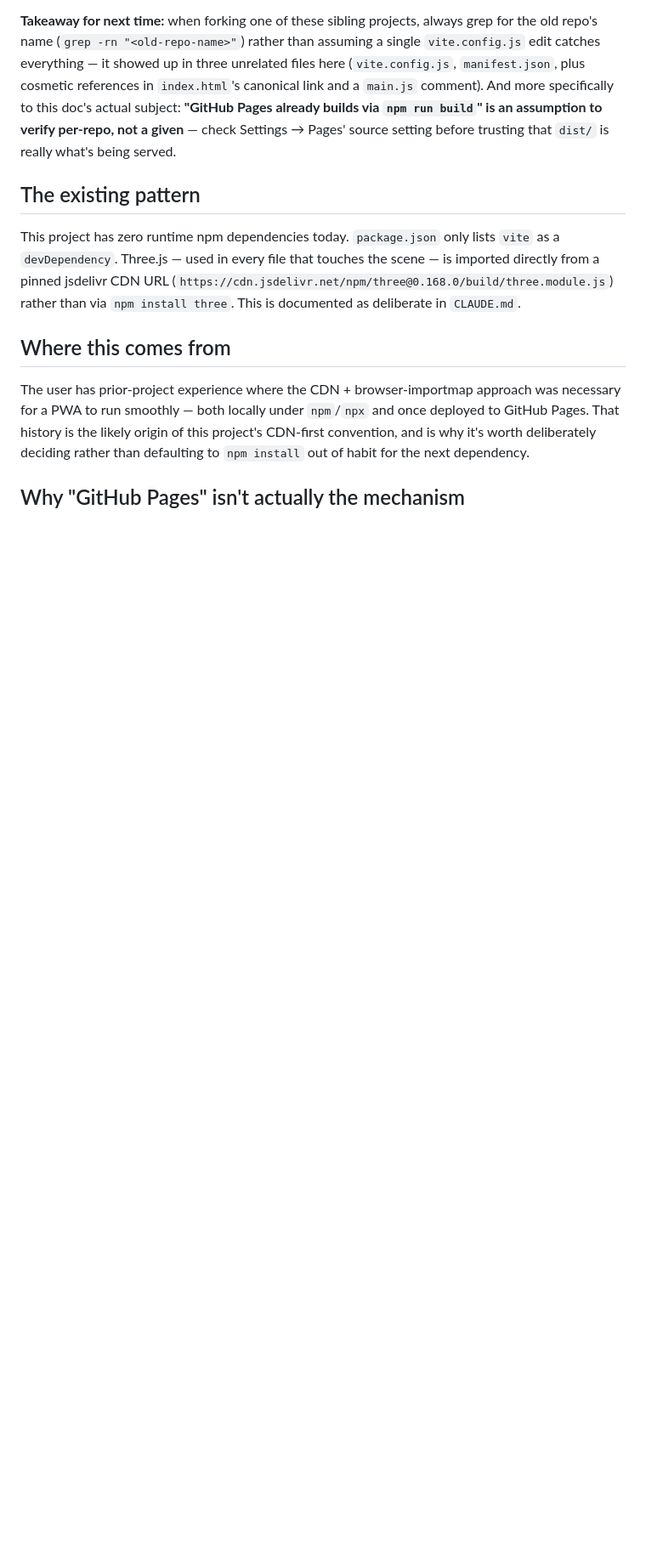
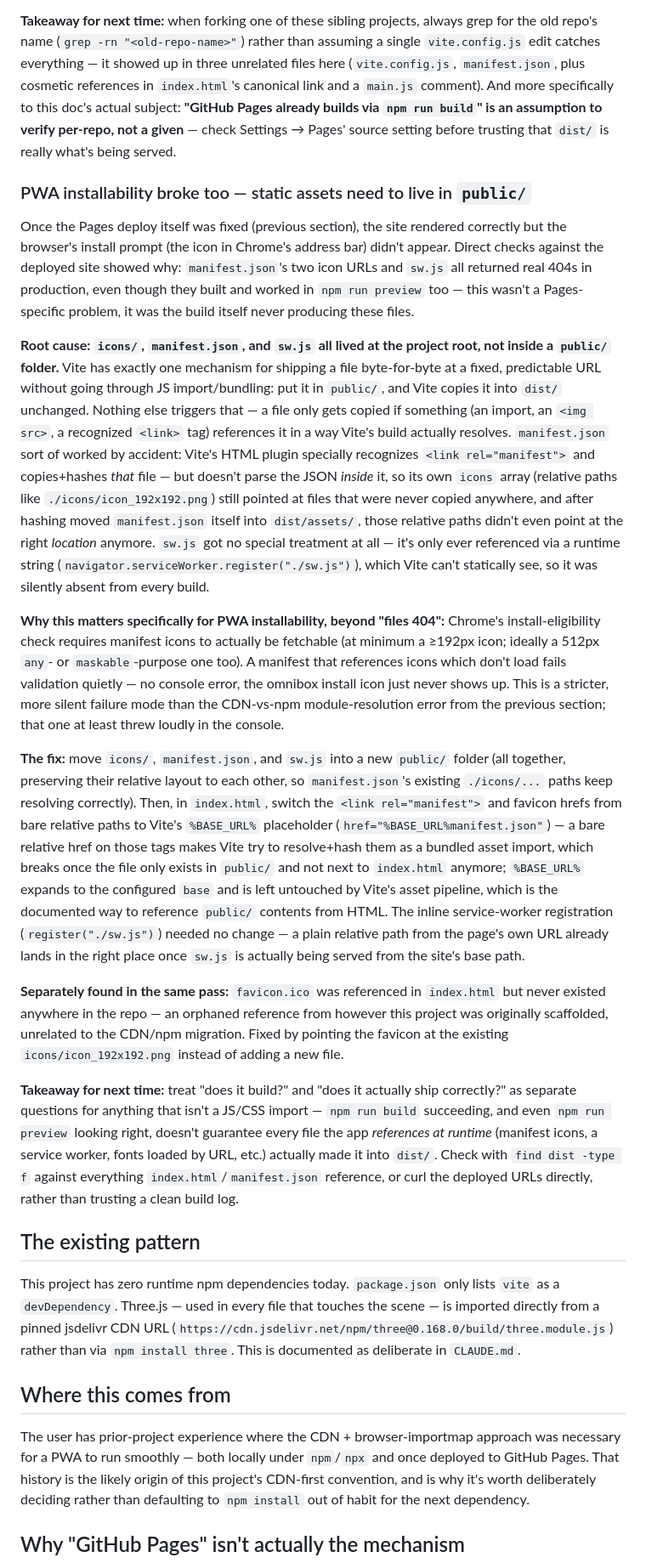
Before and after one commit to dilsency/ThreeJS-PWA-npm-Vite-Surface-Stable-Dithering, a Markdown page: DEPENDENCY_LOADING_CDN_VS_NPM.md, the part around the change. Shown at 85% size. Drawn GitHub-style; blank space fills up the shorter version.

Commit message:
Document the PWA-installability fix in the CDN-vs-npm doc
Records the second production-only failure found after fixing the GitHub
Pages deploy: manifest.json's icons and sw.js all 404'd because they lived
at the project root instead of inside public/, so Vite's build never
copied them into dist/. Explains why this fails silently for PWA
installability specifically (no console error, the install icon just
never appears), the public/ + %BASE_URL% fix, and the orphaned
favicon.ico reference found along the way.

Co-Authored-By: Claude Sonnet 5 <noreply@anthropic.com>
Claude-Session: https://claude.ai/code/session_01Tvkgc5KgJhHqKo7vY59gNg

```diff
--- a/DEPENDENCY_LOADING_CDN_VS_NPM.md
+++ b/DEPENDENCY_LOADING_CDN_VS_NPM.md
@@ -82,6 +82,72 @@ specifically to this doc's actual subject: **"GitHub Pages already builds via
 `npm run build`" is an assumption to verify per-repo, not a given** — check
 Settings → Pages' source setting before trusting that `dist/` is really what's
 being served.
+
+### PWA installability broke too — static assets need to live in `public/`
+
+Once the Pages deploy itself was fixed (previous section), the site rendered
+correctly but the browser's install prompt (the icon in Chrome's address bar)
+didn't appear. Direct checks against the deployed site showed why:
+`manifest.json`'s two icon URLs and `sw.js` all returned real 404s in
+production, even though they built and worked in `npm run preview` too — this
+wasn't a Pages-specific problem, it was the build itself never producing
+these files.
+
+**Root cause: `icons/`, `manifest.json`, and `sw.js` all lived at the project
+root, not inside a `public/` folder.** Vite has exactly one mechanism for
+shipping a file byte-for-byte at a fixed, predictable URL without going
+through JS import/bundling: put it in `public/`, and Vite copies it into
+`dist/` unchanged. Nothing else triggers that — a file only gets copied if
+something (an import, an `<img src>`, a recognized `<link>` tag) references
+it in a way Vite's build actually resolves. `manifest.json` sort of worked by
+accident: Vite's HTML plugin specially recognizes `<link rel="manifest">` and
+copies+hashes *that* file — but doesn't parse the JSON *inside* it, so its own
+`icons` array (relative paths like `./icons/icon_192x192.png`) still pointed
+at files that were never copied anywhere, and after hashing moved
+`manifest.json` itself into `dist/assets/`, those relative paths didn't even
+point at the right *location* anymore. `sw.js` got no special treatment at
+all — it's only ever referenced via a runtime string
+(`navigator.serviceWorker.register("./sw.js")`), which Vite can't statically
+see, so it was silently absent from every build.
+
+**Why this matters specifically for PWA installability, beyond "files
+404":** Chrome's install-eligibility check requires manifest icons to
+actually be fetchable (at minimum a ≥192px icon; ideally a 512px `any`- or
+`maskable`-purpose one too). A manifest that references icons which don't
+load fails validation quietly — no console error, the omnibox install icon
+just never shows up. This is a stricter, more silent failure mode than the
+CDN-vs-npm module-resolution error from the previous section; that one at
+least threw loudly in the console.
+
+**The fix:** move `icons/`, `manifest.json`, and `sw.js` into a new
+`public/` folder (all together, preserving their relative layout to each
+other, so `manifest.json`'s existing `./icons/...` paths keep resolving
+correctly). Then, in `index.html`, switch the `<link rel="manifest">` and
+favicon hrefs from bare relative paths to Vite's `%BASE_URL%` placeholder
+(`href="%BASE_URL%manifest.json"`) — a bare relative href on those tags makes
+Vite try to resolve+hash them as a bundled asset import, which breaks once
+the file only exists in `public/` and not next to `index.html` anymore;
+`%BASE_URL%` expands to the configured `base` and is left untouched by Vite's
+asset pipeline, which is the documented way to reference `public/` contents
+from HTML. The inline service-worker registration (`register("./sw.js")`)
+needed no change — a plain relative path from the page's own URL already
+lands in the right place once `sw.js` is actually being served from the
+site's base path.
+
+**Separately found in the same pass:** `favicon.ico` was referenced in
+`index.html` but never existed anywhere in the repo — an orphaned reference
+from however this project was originally scaffolded, unrelated to the
+CDN/npm migration. Fixed by pointing the favicon at the existing
+`icons/icon_192x192.png` instead of adding a new file.
+
+**Takeaway for next time:** treat "does it build?" and "does it actually ship
+correctly?" as separate questions for anything that isn't a JS/CSS import —
+`npm run build` succeeding, and even `npm run preview` looking right, doesn't
+guarantee every file the app *references at runtime* (manifest icons, a
+service worker, fonts loaded by URL, etc.) actually made it into `dist/`.
+Check with `find dist -type f` against everything `index.html`/`manifest.json`
+reference, or curl the deployed URLs directly, rather than trusting a clean
+build log.
 
 ## The existing pattern
 
```
